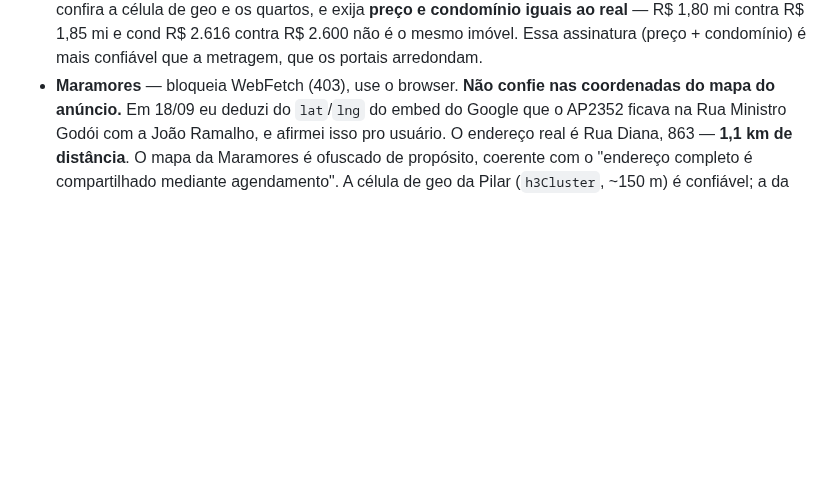
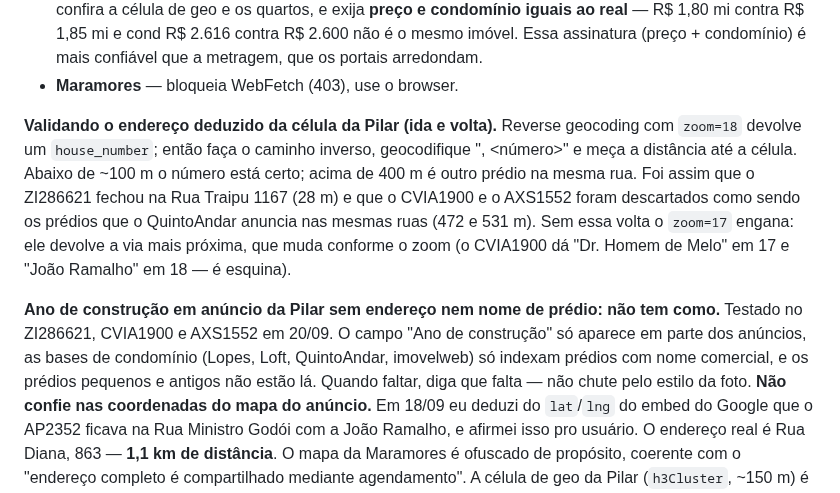
Before and after one commit to aagrjr/imoveis-2027, a Markdown page: CONTEXTO.md, the part around the change. Rendered like a GitHub page; blank space fills up the shorter version.

Commit message:
CONTEXTO: validar endereco deduzido da celula, ida e volta
Reverse geocoding em zoom 18 da o numero; geocodificar esse numero de
volta e medir a distancia ate a celula diz se acertou. <100 m confirma,
>400 m e outro predio na mesma rua.

Registra tambem que anuncio da Pilar sem endereco e sem nome de predio
nao permite levantar o ano -- as bases de condominio so indexam predio
com nome comercial.

Co-Authored-By: Claude Opus 5 <noreply@anthropic.com>

```diff
--- a/CONTEXTO.md
+++ b/CONTEXTO.md
@@ -204,6 +204,23 @@ ignorou filtros por URL, o VivaReal funcionou, e a busca nunca mais saiu de lá.
   R$ 1,85 mi e cond R$ 2.616 contra R$ 2.600 não é o mesmo imóvel. Essa assinatura
   (preço + condomínio) é mais confiável que a metragem, que os portais arredondam.
 - **Maramores** — bloqueia WebFetch (403), use o browser.
+
+**Validando o endereço deduzido da célula da Pilar (ida e volta).** Reverse
+geocoding com `zoom=18` devolve um `house_number`; então faça o caminho inverso,
+geocodifique "<rua>, <número>" e meça a distância até a célula. Abaixo de ~100 m
+o número está certo; acima de 400 m é outro prédio na mesma rua. Foi assim que o
+ZI286621 fechou na Rua Traipu 1167 (28 m) e que o CVIA1900 e o AXS1552 foram
+descartados como sendo os prédios que o QuintoAndar anuncia nas mesmas ruas (472
+e 531 m). Sem essa volta o `zoom=17` engana: ele devolve a via mais próxima, que
+muda conforme o zoom (o CVIA1900 dá "Dr. Homem de Melo" em 17 e "João Ramalho"
+em 18 — é esquina).
+
+**Ano de construção em anúncio da Pilar sem endereço nem nome de prédio: não
+tem como.** Testado no ZI286621, CVIA1900 e AXS1552 em 20/09. O campo "Ano de
+construção" só aparece em parte dos anúncios, as bases de condomínio (Lopes,
+Loft, QuintoAndar, imovelweb) só indexam prédios com nome comercial, e os
+prédios pequenos e antigos não estão lá. Quando faltar, diga que falta — não
+chute pelo estilo da foto.
   **Não confie nas coordenadas do mapa do anúncio.** Em 18/09 eu deduzi do
   `lat`/`lng` do embed do Google que o AP2352 ficava na Rua Ministro Godói com a
   João Ramalho, e afirmei isso pro usuário. O endereço real é Rua Diana, 863 —
```
